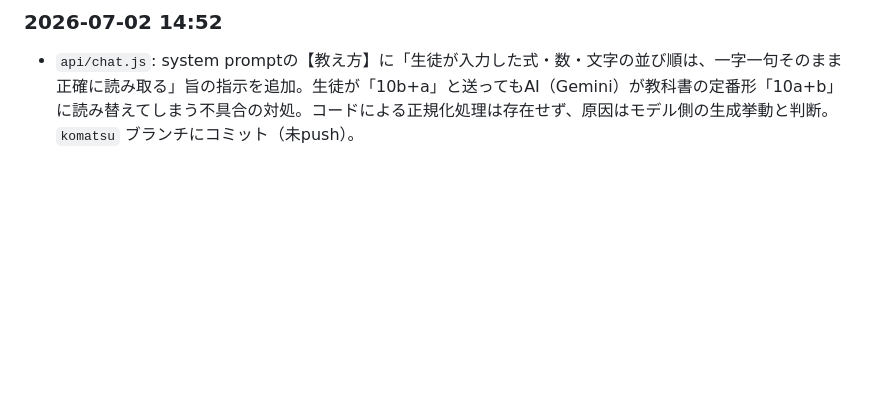
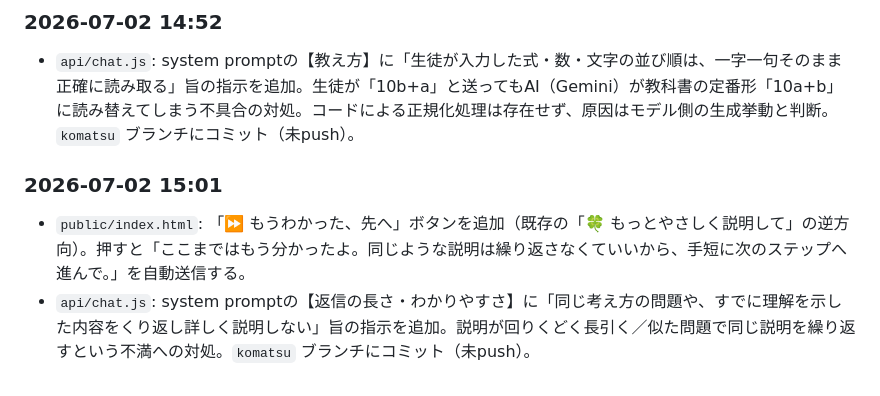
Before and after one commit to shodai840/juku-ai-chat, a Markdown page: model_notes.md, the part around the change. GitHub-like rendering; blank space fills up the shorter version.

Commit message:
model_notes.mdに変更履歴を追記（もうわかった先へボタン）

```diff
--- a/model_notes.md
+++ b/model_notes.md
@@ -169,3 +169,7 @@ push後、1〜2分でVercelに反映。動作確認するときはブラウザ
 
 ### 2026-07-02 14:52
 - `api/chat.js`: system promptの【教え方】に「生徒が入力した式・数・文字の並び順は、一字一句そのまま正確に読み取る」旨の指示を追加。生徒が「10b+a」と送ってもAI（Gemini）が教科書の定番形「10a+b」に読み替えてしまう不具合の対処。コードによる正規化処理は存在せず、原因はモデル側の生成挙動と判断。`komatsu` ブランチにコミット（未push）。
+
+### 2026-07-02 15:01
+- `public/index.html`: 「⏩ もうわかった、先へ」ボタンを追加（既存の「🍀 もっとやさしく説明して」の逆方向）。押すと「ここまではもう分かったよ。同じような説明は繰り返さなくていいから、手短に次のステップへ進んで。」を自動送信する。
+- `api/chat.js`: system promptの【返信の長さ・わかりやすさ】に「同じ考え方の問題や、すでに理解を示した内容をくり返し詳しく説明しない」旨の指示を追加。説明が回りくどく長引く／似た問題で同じ説明を繰り返すという不満への対処。`komatsu` ブランチにコミット（未push）。
```
